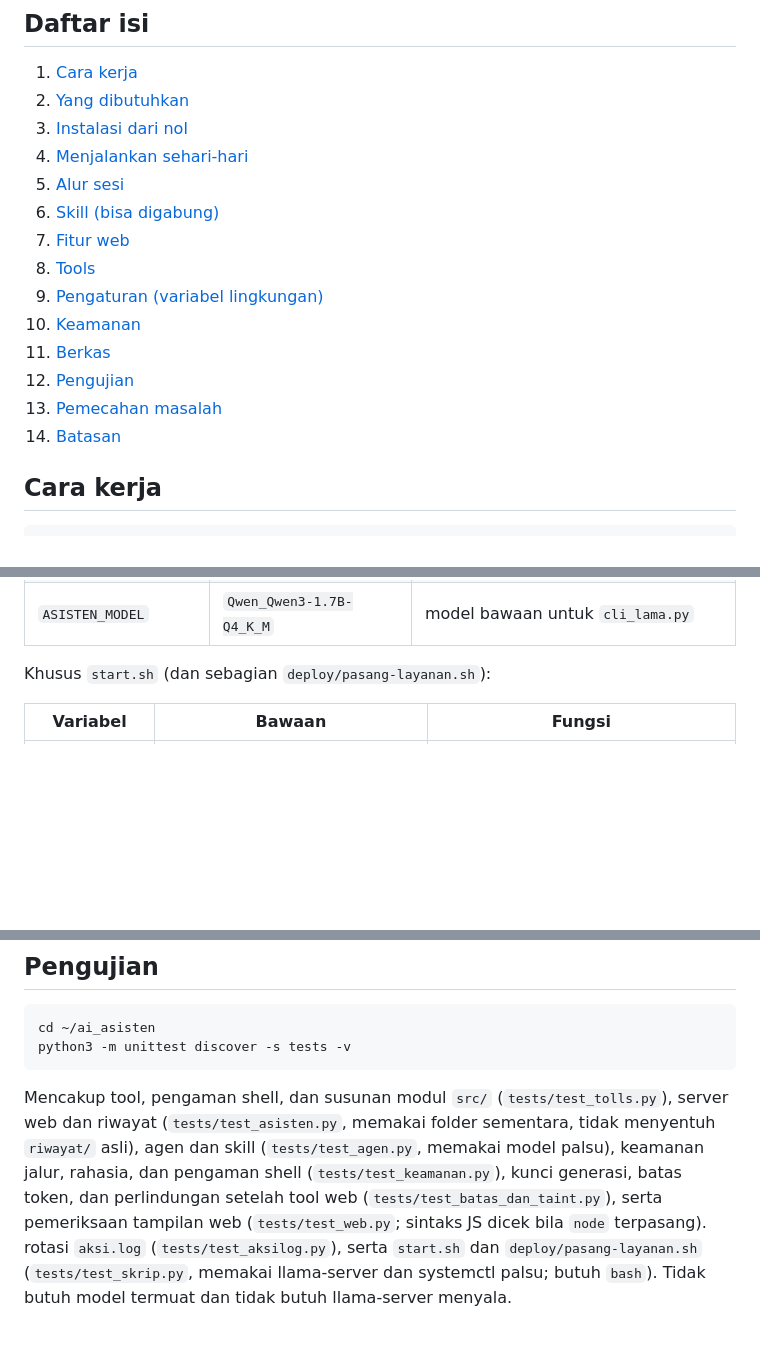
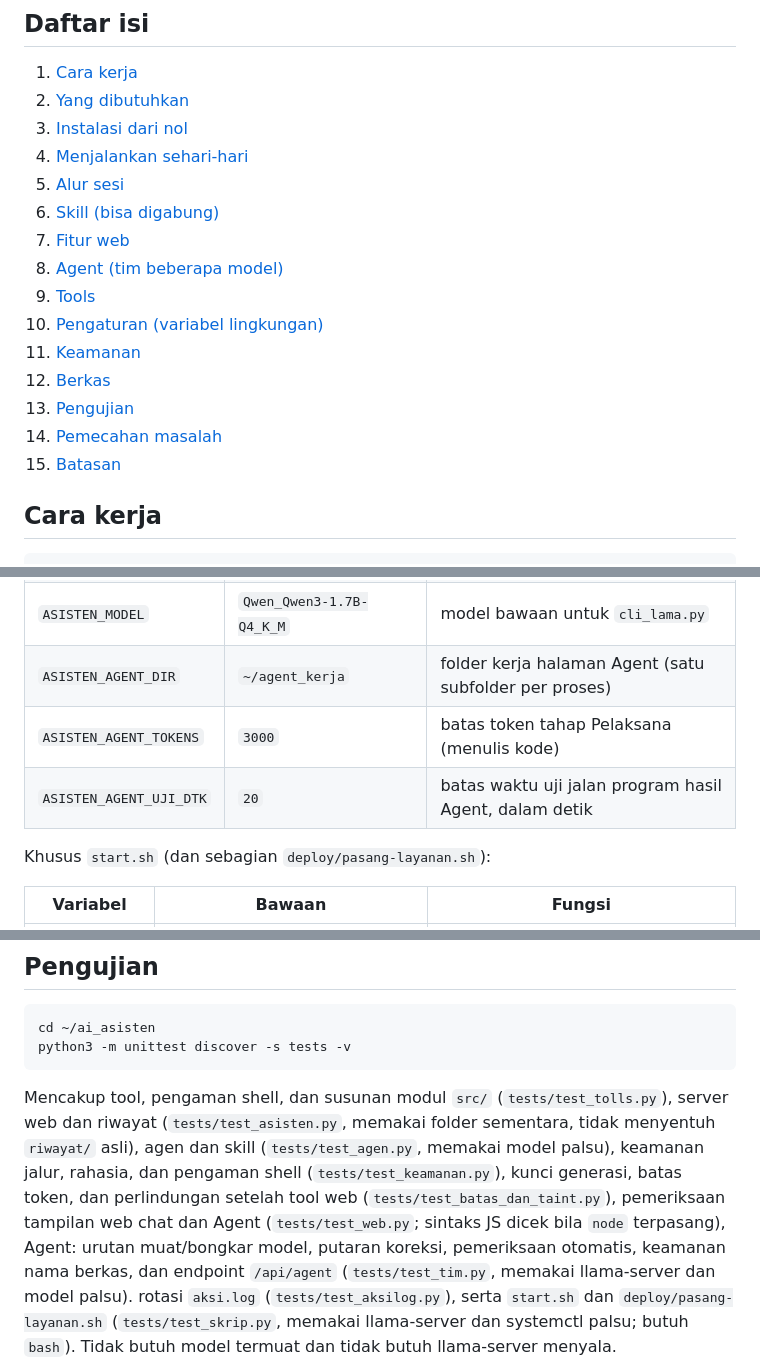
Before and after one commit to MiftahulKhoiri/ai_asisten, a Markdown page: README.md, 3 parts joined by grey strips. Drawn GitHub-style; blank space fills up the shorter version.

```diff
--- a/README.md
+++ b/README.md
@@ -19,13 +19,14 @@ Terminal hanya untuk menyalakan aplikasi dan menampilkan log.
 5. [Alur sesi](#alur-sesi)
 6. [Skill (bisa digabung)](#skill-bisa-digabung)
 7. [Fitur web](#fitur-web)
-8. [Tools](#tools)
-9. [Pengaturan (variabel lingkungan)](#pengaturan-variabel-lingkungan)
-10. [Keamanan](#keamanan)
-11. [Berkas](#berkas)
-12. [Pengujian](#pengujian)
-13. [Pemecahan masalah](#pemecahan-masalah)
-14. [Batasan](#batasan)
+8. [Agent (tim beberapa model)](#agent-tim-beberapa-model)
+9. [Tools](#tools)
+10. [Pengaturan (variabel lingkungan)](#pengaturan-variabel-lingkungan)
+11. [Keamanan](#keamanan)
+12. [Berkas](#berkas)
+13. [Pengujian](#pengujian)
+14. [Pemecahan masalah](#pemecahan-masalah)
+15. [Batasan](#batasan)
 
 ## Cara kerja
 
@@ -396,6 +444,9 @@ Agar permanen, tambahkan baris `export NAMA=nilai` di `~/.bashrc`.
 | `ASISTEN_LOG_MAKS_KB` | `1024` | batas ukuran `aksi.log` sebelum diputar menjadi `aksi.log.1` .. `.3` (0 = tanpa rotasi) |
 | `ASISTEN_GERBANG` | `1` | `0` mematikan gerbang yang membatasi tool pada permintaan yang tampak butuh akses sistem |
 | `ASISTEN_MODEL` | `Qwen_Qwen3-1.7B-Q4_K_M` | model bawaan untuk `cli_lama.py` |
+| `ASISTEN_AGENT_DIR` | `~/agent_kerja` | folder kerja halaman Agent (satu subfolder per proses) |
+| `ASISTEN_AGENT_TOKENS` | `3000` | batas token tahap Pelaksana (menulis kode) |
+| `ASISTEN_AGENT_UJI_DTK` | `20` | batas waktu uji jalan program hasil Agent, dalam detik |
 
 Khusus `start.sh` (dan sebagian `deploy/pasang-layanan.sh`):
 
@@ -475,7 +528,9 @@ Mencakup tool, pengaman shell, dan susunan modul `src/` (`tests/test_tolls.py`),
 agen dan skill (`tests/test_agen.py`, memakai model palsu),
 keamanan jalur, rahasia, dan pengaman shell (`tests/test_keamanan.py`),
 kunci generasi, batas token, dan perlindungan setelah tool web (`tests/test_batas_dan_taint.py`),
-serta pemeriksaan tampilan web (`tests/test_web.py`; sintaks JS dicek bila `node` terpasang).
+pemeriksaan tampilan web chat dan Agent (`tests/test_web.py`; sintaks JS dicek bila `node` terpasang),
+Agent: urutan muat/bongkar model, putaran koreksi, pemeriksaan otomatis, keamanan nama berkas, dan
+endpoint `/api/agent` (`tests/test_tim.py`, memakai llama-server dan model palsu).
 rotasi `aksi.log` (`tests/test_aksilog.py`), serta `start.sh` dan `deploy/pasang-layanan.sh`
 (`tests/test_skrip.py`, memakai llama-server dan systemctl palsu; butuh `bash`).
 Tidak butuh model termuat dan tidak butuh llama-server menyala.
```
Also changed, not shown: other parts of README.md (+49 -0 lines).
